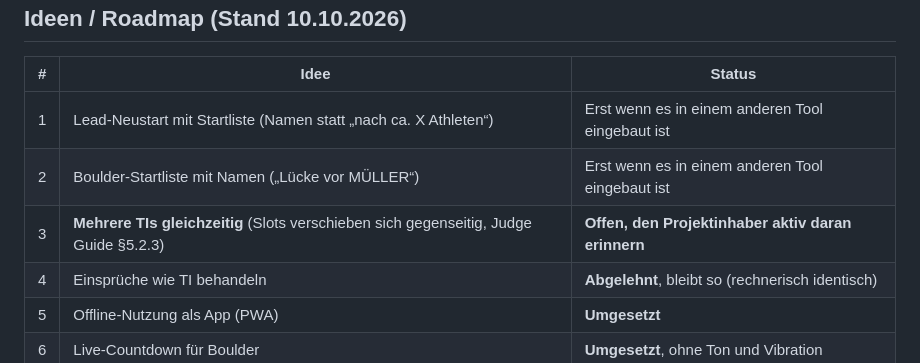
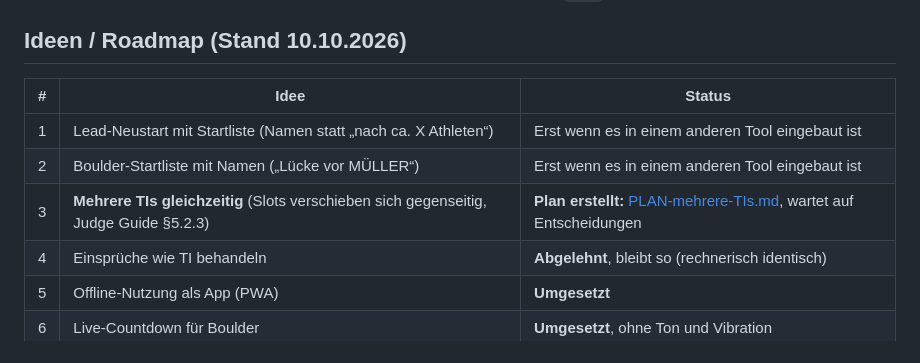
Before and after one commit to JannikWeiser/ti-rechner, a Markdown page: AGENTS.md, the part around the change. GitHub-like rendering.

Commit message:
Plan für mehrere TIs pro Runde
Co-Authored-By: Claude Opus 5.5 <noreply@anthropic.com>

```diff
--- a/AGENTS.md
+++ b/AGENTS.md
@@ -118,7 +118,7 @@ k = max( p·(N−B) + p ,  2 + p·(B−1) )    p = 2 (Kletter- und Pause-Interva
 |---|---|---|
 | 1 | Lead-Neustart mit Startliste (Namen statt „nach ca. X Athleten“) | Erst wenn es in einem anderen Tool eingebaut ist |
 | 2 | Boulder-Startliste mit Namen („Lücke vor MÜLLER“) | Erst wenn es in einem anderen Tool eingebaut ist |
-| 3 | **Mehrere TIs gleichzeitig** (Slots verschieben sich gegenseitig, Judge Guide §5.2.3) | **Offen, den Projektinhaber aktiv daran erinnern** |
+| 3 | **Mehrere TIs gleichzeitig** (Slots verschieben sich gegenseitig, Judge Guide §5.2.3) | **Plan erstellt:** [PLAN-mehrere-TIs.md](PLAN-mehrere-TIs.md), wartet auf Entscheidungen |
 | 4 | Einsprüche wie TI behandeln | **Abgelehnt**, bleibt so (rechnerisch identisch) |
 | 5 | Offline-Nutzung als App (PWA) | **Umgesetzt** |
 | 6 | Live-Countdown für Boulder | **Umgesetzt**, ohne Ton und Vibration |
```
Also changed, not shown: PLAN-mehrere-TIs.md (added, +121 -0 lines).
